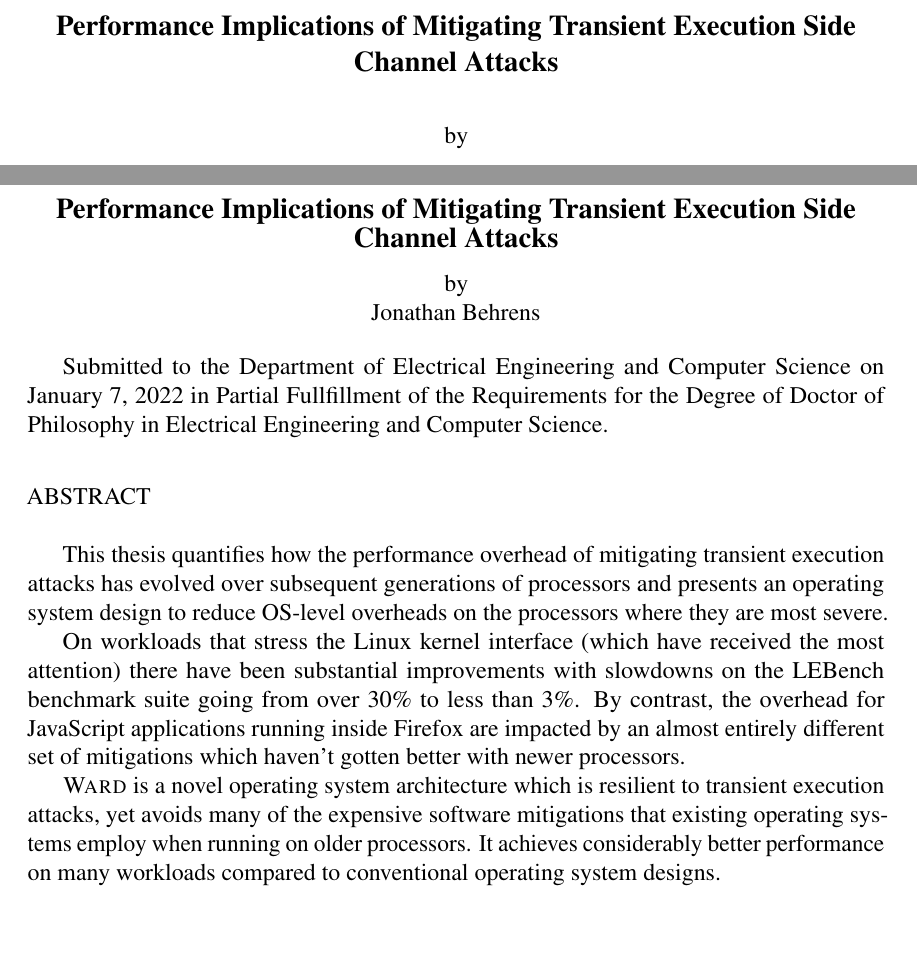
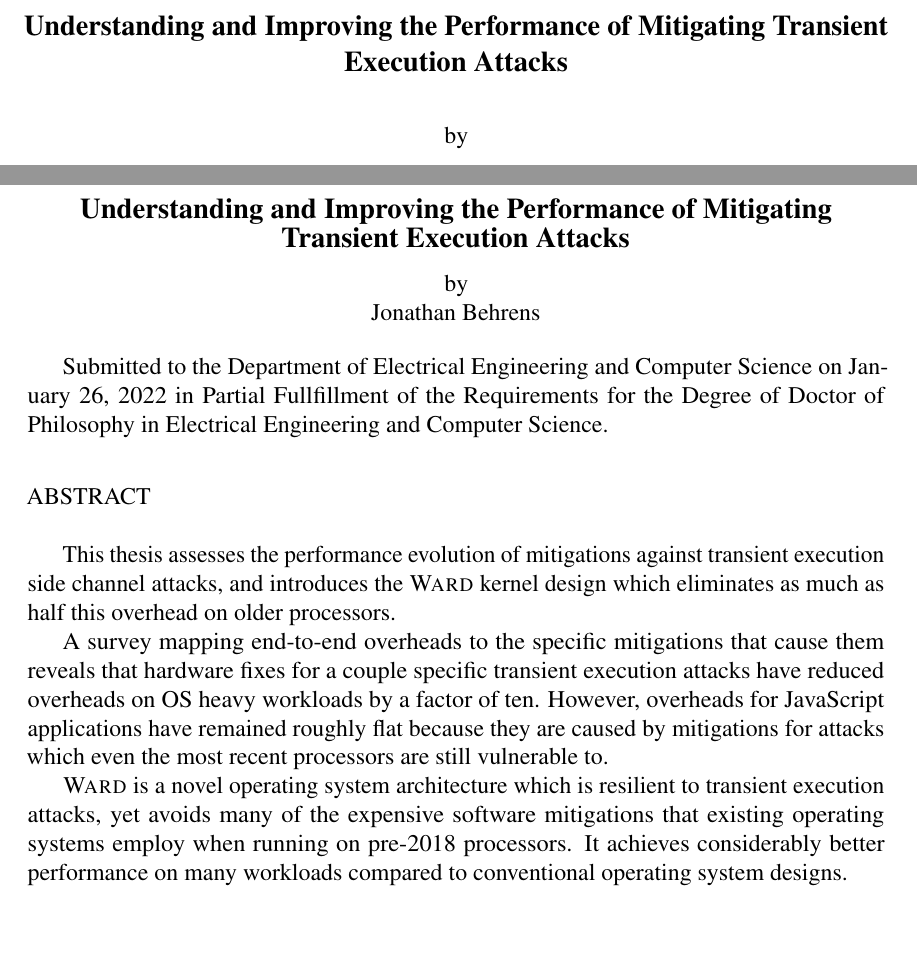
Before and after one commit to fintelia/thesis, a LaTeX thesis (thesis.tex, which reads abstract.tex, titlepage.tex): two parts of pages 1 and 3 of 110, joined at a grey line, cut so that both start at the same text. Compiled offline with pdfLaTeX.

Commit message:
New title and abstract

```diff
--- a/abstract.tex
+++ b/abstract.tex
@@ -2,22 +2,25 @@
 \singlespace
 \begin{center}
 
-{\large \bf Performance Implications of Mitigating Transient Execution Side Channel Attacks} \\[.5\baselineskip]
+{\large \bf Understanding and Improving the Performance of Mitigating Transient Execution Attacks} \\[.5\baselineskip]
 by \\
 Jonathan Behrens \\[.5\baselineskip]
 \end{center}
 
-Submitted to the Department of Electrical Engineering and Computer Science on January 7, 2022 in Partial Fullfillment of the Requirements for the Degree of Doctor of Philosophy in Electrical Engineering and Computer Science.\\[.5\baselineskip]
+Submitted to the Department of Electrical Engineering and Computer Science on January 26, 2022 in Partial Fullfillment of the Requirements for the Degree of Doctor of Philosophy in Electrical Engineering and Computer Science.\\[.5\baselineskip]
 
 \noindent
 ABSTRACT \\
 
-This thesis quantifies how the performance overhead of mitigating transient execution attacks has evolved over subsequent generations of processors and presents an operating system design to reduce OS-level overheads on the processors where they are most severe.
+This thesis assesses the performance evolution of mitigations against transient execution side channel attacks, and introduces the \sys kernel design which eliminates as much as half this overhead on older processors.
 
-On workloads that stress the Linux kernel interface (which have received the most attention) there have been substantial improvements with slowdowns on the LEBench benchmark suite going from over 30\% to less than 3\%.
-By contrast, the overhead for JavaScript applications running inside Firefox are impacted by an almost entirely different set of mitigations which haven't gotten better with newer processors.
+A survey mapping end-to-end overheads to the specific mitigations that cause them reveals that hardware fixes for a couple specific transient execution attacks have reduced overheads on OS heavy workloads by a factor of ten.
+However, overheads for JavaScript applications have remained roughly flat because they are caused by mitigations for attacks which even the most recent processors are still vulnerable to.
 
-\sys is a novel operating system architecture which is resilient to transient execution attacks, yet avoids many of the expensive software mitigations that existing operating systems employ when running on older processors.
+% On workloads that stress the Linux kernel interface (which have received the most attention) there have been substantial improvements with slowdowns on the LEBench benchmark suite going from over 30\% to less than 3\%.
+% By contrast, the overhead for JavaScript applications running inside Firefox are impacted by an almost entirely different set of mitigations which haven't gotten better with newer processors.
+
+\sys is a novel operating system architecture which is resilient to transient execution attacks, yet avoids many of the expensive software mitigations that existing operating systems employ when running on pre-2018 processors.
 It achieves considerably better performance on many workloads compared to conventional operating system designs.
 
 ~\\[\baselineskip]
--- a/titlepage.tex
+++ b/titlepage.tex
@@ -3,7 +3,7 @@
 
     \centering
     \onehalfspacing
-    {\large \bf Performance Implications of Mitigating Transient Execution Side Channel Attacks} \\[1\baselineskip]
+    {\large \bf Understanding and Improving the Performance of Mitigating Transient Execution Attacks} \\[1\baselineskip]
     by \\[0.25\baselineskip]
     {\large Jonathan Behrens} \\[1\baselineskip]
 
```
